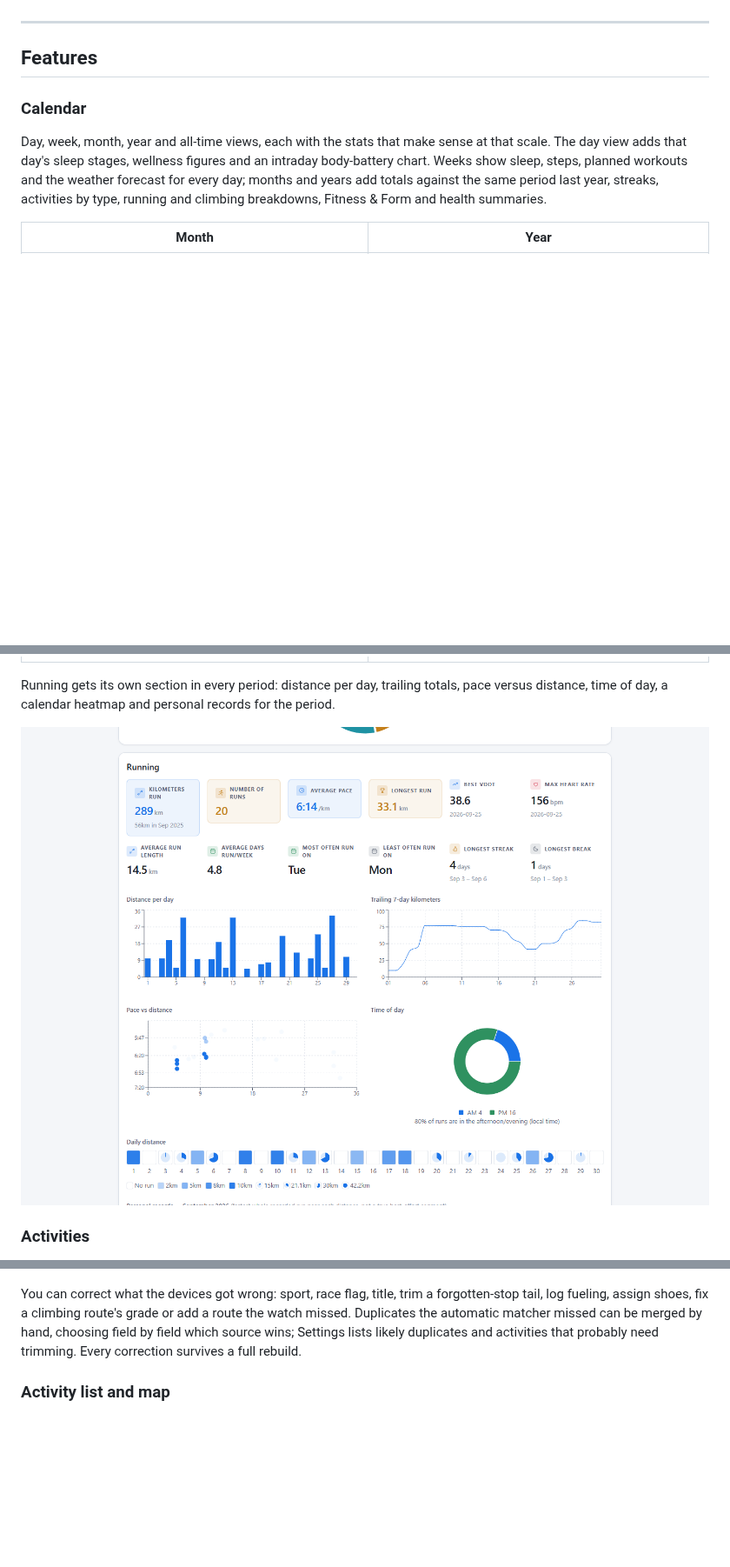
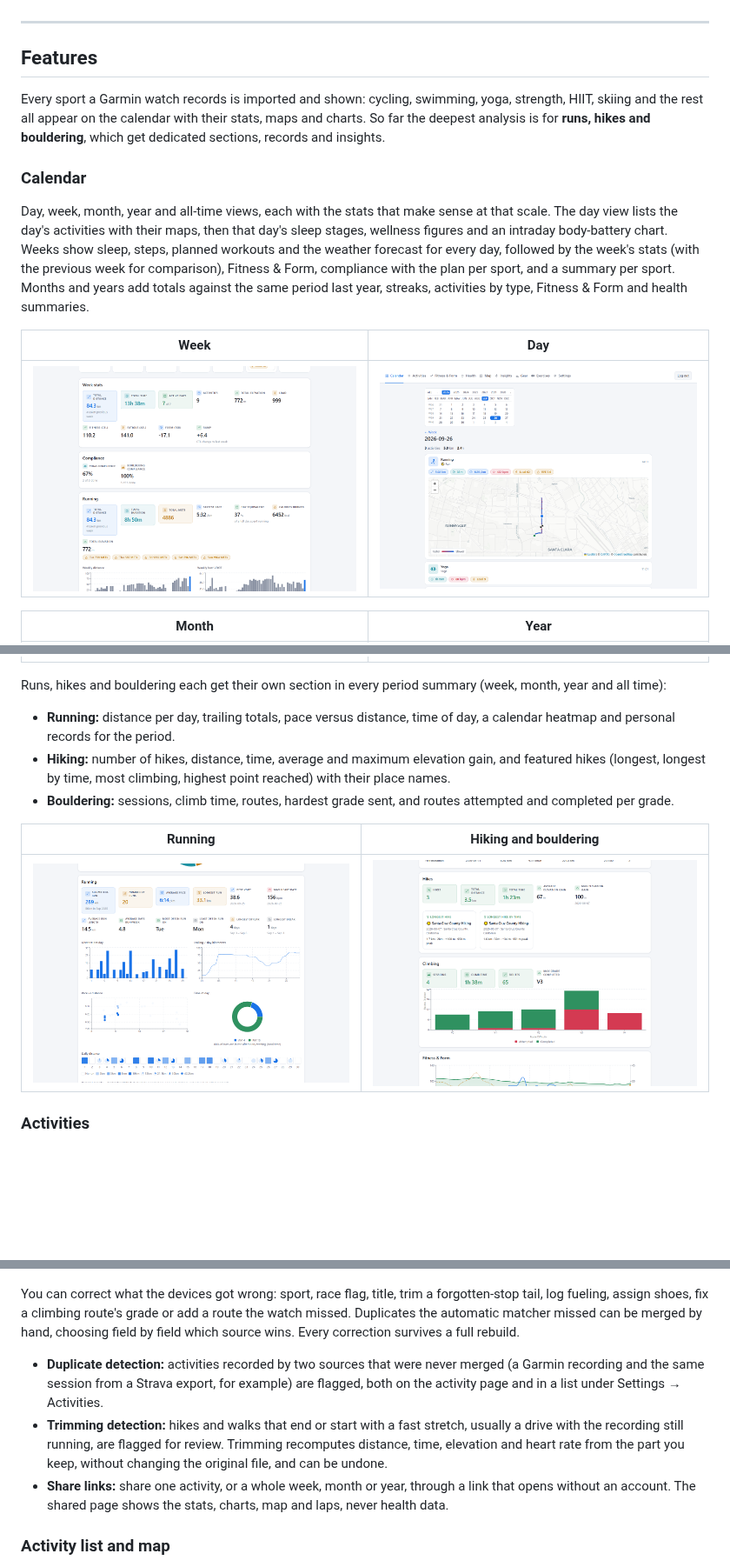
Before and after one commit to jcatrouillet/perseverer, a Markdown page: README.md, 3 parts joined by grey strips. Shown at 87% size. Rendered like a GitHub page; pictures changed too: docs/screenshots/calendar-day.png (added), docs/screenshots/calendar-month-hikes.png (added), docs/screenshots/calendar-week-stats.png (added); blank space fills up the shorter version.

Commit message:
Document the missing features and add week/day screenshots
- Every Garmin sport is imported; runs, hikes and bouldering get the
  deepest analysis.
- Hiking and bouldering sections in period summaries, next to running.
- Settings > Activities: bulk Garmin/Strava export import, rebuild,
  duplicate and trimming detection; External tools corrected.
- Share links described with activities instead of settings.
- Screenshots of the week stats, day view and hiking/bouldering summary.

Co-Authored-By: Claude Opus 5.5 <noreply@anthropic.com>

```diff
--- a/README.md
+++ b/README.md
@@ -38,22 +38,42 @@ MCP server an AI coach can read and plan with.
 
 ## Features
 
+Every sport a Garmin watch records is imported and shown: cycling, swimming, yoga, strength,
+HIIT, skiing and the rest all appear on the calendar with their stats, maps and charts. So far the
+deepest analysis is for **runs, hikes and bouldering**, which get dedicated sections, records and
+insights.
+
 ### Calendar
 
 Day, week, month, year and all-time views, each with the stats that make sense at that scale.
-The day view adds that day's sleep stages, wellness figures and an intraday body-battery chart.
-Weeks show sleep, steps, planned workouts and the weather forecast for every day; months and years
-add totals against the same period last year, streaks, activities by type, running and climbing
-breakdowns, Fitness & Form and health summaries.
+The day view lists the day's activities with their maps, then that day's sleep stages, wellness
+figures and an intraday body-battery chart. Weeks show sleep, steps, planned workouts and the
+weather forecast for every day, followed by the week's stats (with the previous week for
+comparison), Fitness & Form, compliance with the plan per sport, and a summary per sport. Months
+and years add totals against the same period last year, streaks, activities by type, Fitness &
+Form and health summaries.
+
+| Week | Day |
+|---|---|
+| ![Week stats and compliance](docs/screenshots/calendar-week-stats.png) | ![Day view](docs/screenshots/calendar-day.png) |
 
 | Month | Year |
 |---|---|
 | ![Month view](docs/screenshots/calendar-month.png) | ![Year view](docs/screenshots/calendar-year.png) |
 
-Running gets its own section in every period: distance per day, trailing totals, pace versus
-distance, time of day, a calendar heatmap and personal records for the period.
+Runs, hikes and bouldering each get their own section in every period summary (week, month,
+year and all time):
 
-![Running statistics for a month](docs/screenshots/calendar-month-stats.png)
+- **Running:** distance per day, trailing totals, pace versus distance, time of day, a calendar
+  heatmap and personal records for the period.
+- **Hiking:** number of hikes, distance, time, average and maximum elevation gain, and featured
+  hikes (longest, longest by time, most climbing, highest point reached) with their place names.
+- **Bouldering:** sessions, climb time, routes, hardest grade sent, and routes attempted and
+  completed per grade.
+
+| Running | Hiking and bouldering |
+|---|---|
+| ![Running statistics for a month](docs/screenshots/calendar-month-stats.png) | ![Hiking and bouldering for a month](docs/screenshots/calendar-month-hikes.png) |
 
 ### Activities
 
@@ -90,9 +110,18 @@ that Kaya doesn't have are listed as "Watch only" and can be removed from the ro
 
 You can correct what the devices got wrong: sport, race flag, title, trim a forgotten-stop tail,
 log fueling, assign shoes, fix a climbing route's grade or add a route the watch missed. Duplicates
-the automatic matcher missed can be merged by hand, choosing field by field which source wins;
-Settings lists likely duplicates and activities that probably need trimming. Every correction
-survives a full rebuild.
+the automatic matcher missed can be merged by hand, choosing field by field which source wins.
+Every correction survives a full rebuild.
+
+- **Duplicate detection:** activities recorded by two sources that were never merged (a Garmin
+  recording and the same session from a Strava export, for example) are flagged, both on the
+  activity page and in a list under Settings → Activities.
+- **Trimming detection:** hikes and walks that end or start with a fast stretch, usually a drive
+  with the recording still running, are flagged for review. Trimming recomputes distance, time,
+  elevation and heart rate from the part you keep, without changing the original file, and can be
+  undone.
+- **Share links:** share one activity, or a whole week, month or year, through a link that opens
+  without an account. The shared page shows the stats, charts, map and laps, never health data.
 
 ### Activity list and map
 
```
Also changed, not shown: other parts of README.md (+7 -5 lines).
